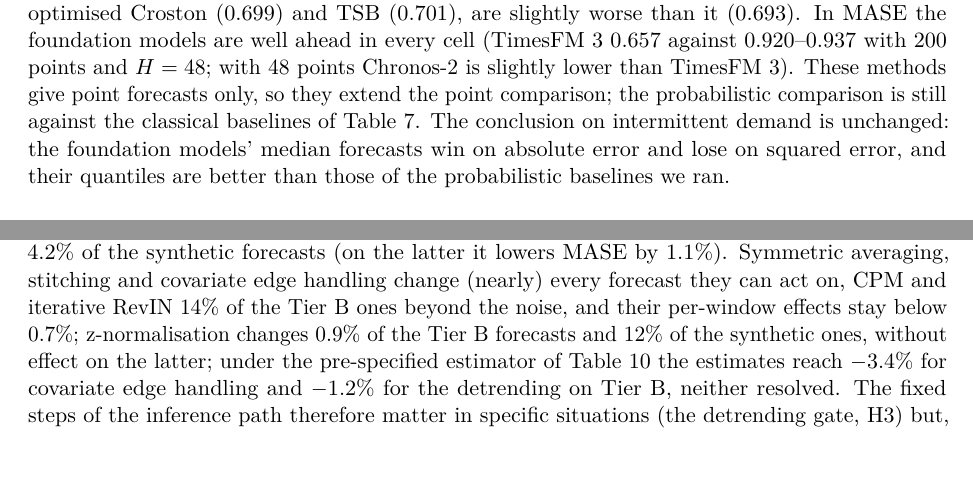
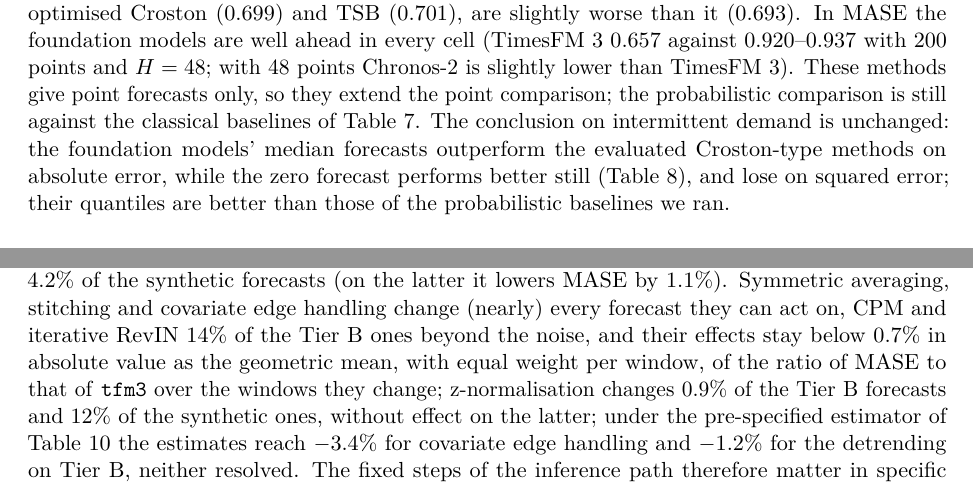
Before and after one commit to alepom/timesfm-zeroshot-study, a LaTeX paper (paper/main.tex, which reads paper/sections/results_controlled.tex, paper/sections/results_postrelease.tex): two parts of pages 17 and 21 of 37, joined at a grey line, cut so that both start at the same text, the shorter picture padded with empty space. Compiled offline with pdfLaTeX.

Commit message:
Final alignments: Croston sentence scoped (zero forecast better still), aggregation of the ablation effects stated, design figure wording
Co-Authored-By: Claude Opus 5.5 <noreply@anthropic.com>

```diff
--- a/paper/sections/results_controlled.tex
+++ b/paper/sections/results_controlled.tex
@@ -108,7 +108,8 @@ windows, and raises MASE by 8.1\% on Tier C, in 47\% of them: on the real window
 mostly hurts, on the synthetic ones it helps on average but in barely half of the windows. Clipping at zero changes 0.6\% of the
 Tier B and 4.2\% of the synthetic forecasts (on the latter it lowers MASE by 1.1\%). Symmetric averaging, stitching and covariate
 edge handling change (nearly) every forecast they can act on, CPM and iterative RevIN 14\% of the Tier B ones beyond the noise,
-and their per-window effects stay below 0.7\%; z-normalisation changes 0.9\% of the Tier B forecasts and 12\% of the synthetic ones,
+and their effects stay below 0.7\% in absolute value as the geometric mean, with equal weight per window, of the ratio of MASE to
+that of \texttt{tfm3} over the windows they change; z-normalisation changes 0.9\% of the Tier B forecasts and 12\% of the synthetic ones,
 without effect on the latter; under the pre-specified estimator of Table~\ref{tab:ablations} the estimates reach
 $-3.4\%$ for covariate edge handling and $-1.2\%$ for the detrending on Tier B, neither resolved. The fixed steps of the inference path therefore matter in specific situations (the detrending gate,
 H3) but, among the tasks and losses analysed, change average accuracy little, partly because they act on few windows and their
--- a/paper/sections/results_postrelease.tex
+++ b/paper/sections/results_postrelease.tex
@@ -208,8 +208,8 @@ median forecast (0.811 with 200 points and $H = 48$); with 48 points and $H = 12
 it (0.693). In MASE the foundation models are well ahead in every cell (TimesFM~3 0.657 against 0.920--0.937 with 200 points and
 $H = 48$; with 48 points Chronos-2 is slightly lower than TimesFM~3). These methods give point forecasts only, so they extend the
 point comparison; the probabilistic comparison is still against the classical baselines of Table~\ref{tab:tierc}. The conclusion on
-intermittent demand is unchanged: the foundation models' median forecasts win on absolute error and lose on squared error, and their
-quantiles are better than those of the probabilistic baselines we ran.
+intermittent demand is unchanged: the foundation models' median forecasts outperform the evaluated Croston-type methods on absolute error, while the zero forecast
+performs better still (Table~\ref{tab:zerod8}), and lose on squared error; their quantiles are better than those of the probabilistic baselines we ran.
 
 \paragraph{Tier A by source family.} Resampling the 28 Tier A tasks by source family (22 families; for example the three ERCOT
 tasks move together) gives intervals close to the task bootstrap: 0.924--0.982 for our ratio of TimesFM~3 to Chronos-2,
```
Also changed, not shown: paper/sections/fig_design.tex (+1 -1 lines).
